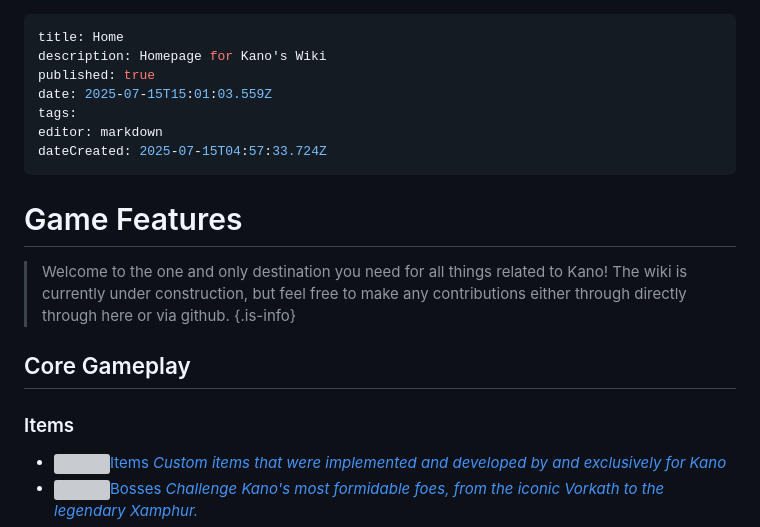
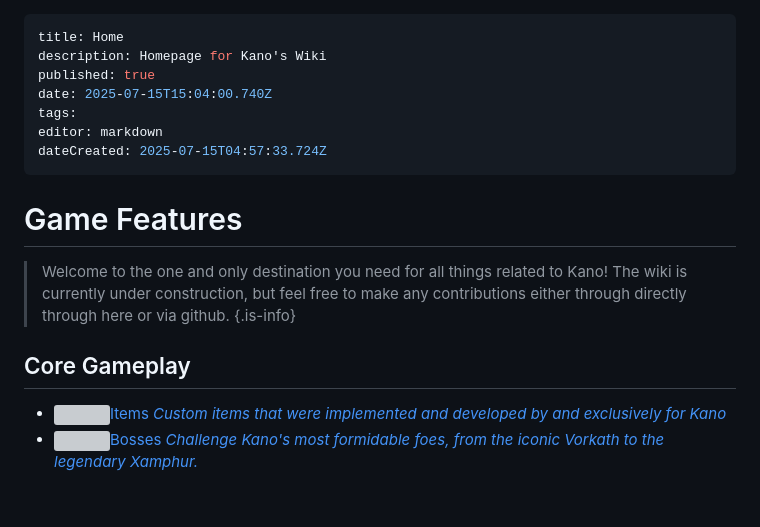
Before and after one commit to dragged9698/Kano-docs, a Markdown page: home.md, the part around the change. Drawn GitHub-style; blank space fills up the shorter version; grey boxes are pictures that could not be loaded.

Commit message:
docs: update home

```diff
--- a/home.md
+++ b/home.md
@@ -2,7 +2,7 @@
 title: Home
 description: Homepage for Kano's Wiki
 published: true
-date: 2025-07-15T15:01:03.559Z
+date: 2025-07-15T15:04:00.740Z
 tags:
 editor: markdown
 dateCreated: 2025-07-15T04:57:33.724Z
@@ -12,7 +12,6 @@ dateCreated: 2025-07-15T04:57:33.724Z
 > Welcome to the one and only destination you need for all things related to Kano! The wiki is currently under construction, but feel free to make any contributions either through directly through here or via github.
 {.is-info}
 ## Core Gameplay
-### Items
 - [<img class="items" src="https://oldschool.runescape.wiki/images/Inventory.png?d4795" width="30" height="27">Items *Custom items that were implemented and developed by and exclusively for Kano*](/items/index)
 - [<img class="bosses" src="https://oldschool.runescape.wiki/images/Vorki.png?03aa0" width="29" height="23">Bosses *Challenge Kano's most formidable foes, from the iconic Vorkath to the legendary Xamphur.*](/bosses/index)
 - [<img class="raids" src="https://oldschool.runescape.wiki/images/Olmlet.png?d8722" width="32" height="30">Raids *Dive into Chambers of Xeric, Theatre of Blood, and more to test your teamwork and earn top-tier loot!*](/bosses/index)
```
